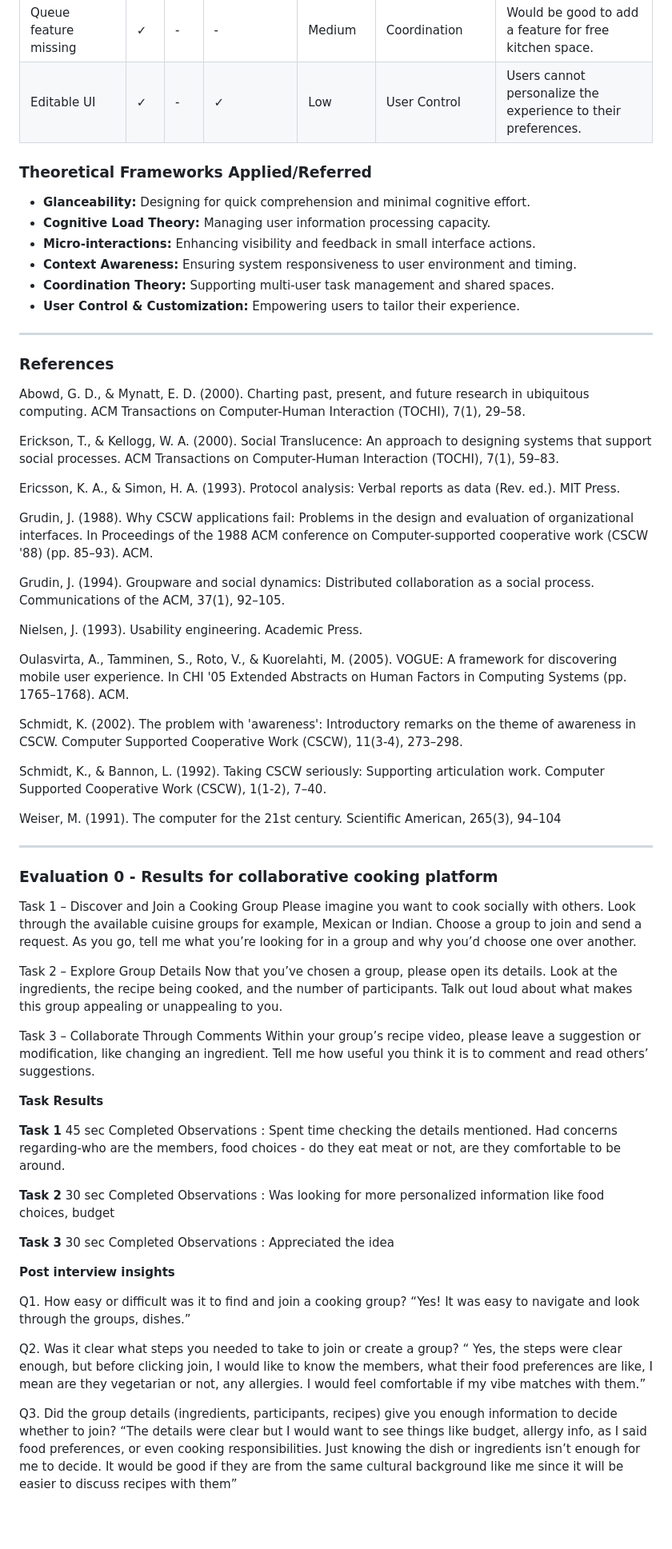
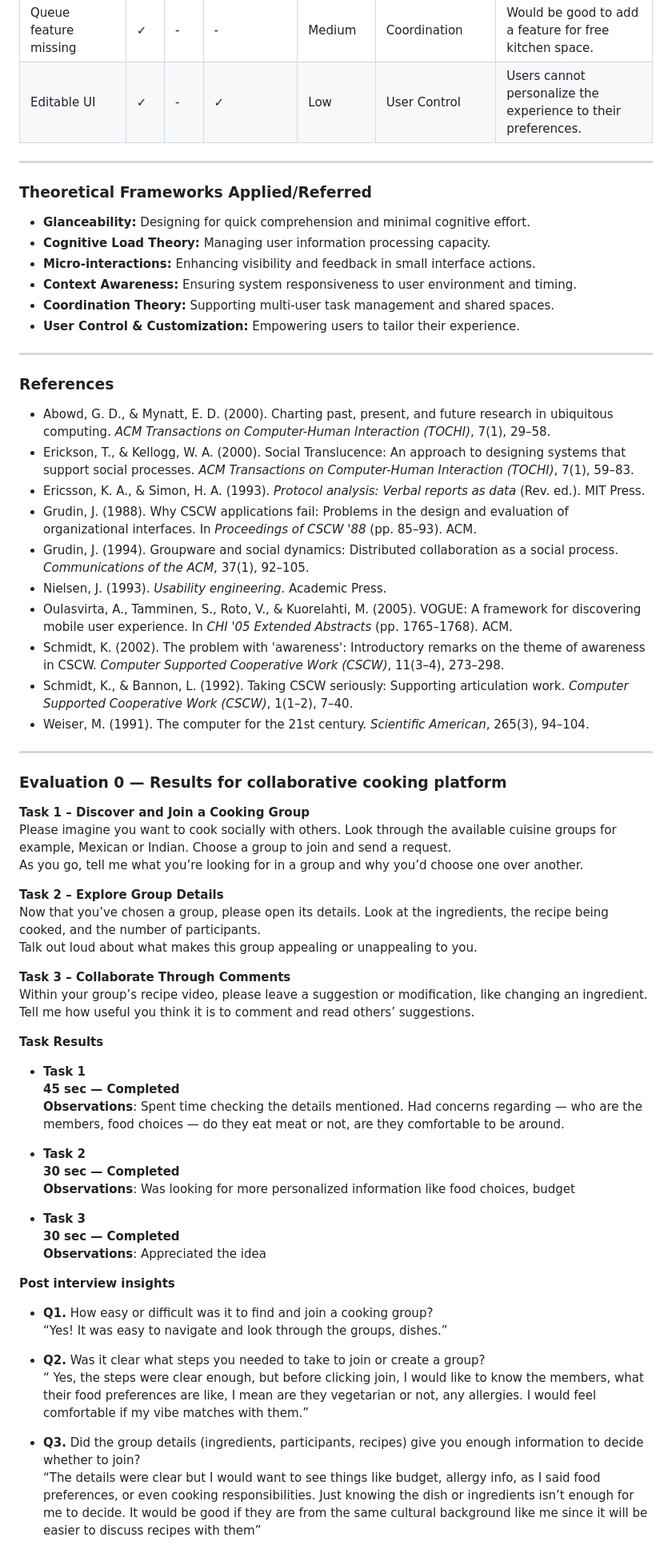
Before and after one commit to Team-HighFive-DECO3500/highfive, a Markdown page: docs/4. Evaluations.md, the part around one of its changes. Shown at 80% size. Rendered like a GitHub page; blank space fills up the shorter version.

```diff
--- a/docs/4. Evaluations.md
+++ b/docs/4. Evaluations.md
@@ -443,11 +308,9 @@ For the tradeshow, we created a tangible prototype to demonstrate KitchenKat's c
 | Queue feature missing | ✓ | - | - | Medium | Coordination | Would be good to add a feature for free kitchen space. |
 | Editable UI | ✓ | - | ✓ | Low | User Control | Users cannot personalize the experience to their preferences. |
 
+---
 
-
-
-
-### Theoretical Frameworks Applied/Referred
+### **Theoretical Frameworks Applied/Referred**
 - **Glanceability:** Designing for quick comprehension and minimal cognitive effort.
 - **Cognitive Load Theory:** Managing user information processing capacity.
 - **Micro-interactions:** Enhancing visibility and feedback in small interface actions.
@@ -455,73 +318,58 @@ For the tradeshow, we created a tangible prototype to demonstrate KitchenKat's c
 - **Coordination Theory:** Supporting multi-user task management and shared spaces.
 - **User Control & Customization:** Empowering users to tailor their experience.
 
+---
 
----
-### References
-
-Abowd, G. D., & Mynatt, E. D. (2000). Charting past, present, and future research in ubiquitous computing. ACM Transactions on Computer-Human Interaction (TOCHI), 7(1), 29–58.
-
-Erickson, T., & Kellogg, W. A. (2000). Social Translucence: An approach to designing systems that support social processes. ACM Transactions on Computer-Human Interaction (TOCHI), 7(1), 59–83.
-
-Ericsson, K. A., & Simon, H. A. (1993). Protocol analysis: Verbal reports as data (Rev. ed.). MIT Press.
-
-Grudin, J. (1988). Why CSCW applications fail: Problems in the design and evaluation of organizational interfaces. In Proceedings of the 1988 ACM conference on Computer-supported cooperative work (CSCW '88) (pp. 85–93). ACM.
-
-Grudin, J. (1994). Groupware and social dynamics: Distributed collaboration as a social process. Communications of the ACM, 37(1), 92–105.
-
-Nielsen, J. (1993). Usability engineering. Academic Press.
-
-Oulasvirta, A., Tamminen, S., Roto, V., & Kuorelahti, M. (2005). VOGUE: A framework for discovering mobile user experience. In CHI '05 Extended Abstracts on Human Factors in Computing Systems (pp. 1765–1768). ACM.
-
-Schmidt, K. (2002). The problem with 'awareness': Introductory remarks on the theme of awareness in CSCW. Computer Supported Cooperative Work (CSCW), 11(3-4), 273–298.
-
-Schmidt, K., & Bannon, L. (1992). Taking CSCW seriously: Supporting articulation work. Computer Supported Cooperative Work (CSCW), 1(1-2), 7–40.
-
-Weiser, M. (1991). The computer for the 21st century. Scientific American, 265(3), 94–104
+### **References**
+- Abowd, G. D., & Mynatt, E. D. (2000). Charting past, present, and future research in ubiquitous computing. *ACM Transactions on Computer-Human Interaction (TOCHI)*, 7(1), 29–58.
+- Erickson, T., & Kellogg, W. A. (2000). Social Translucence: An approach to designing systems that support social processes. *ACM Transactions on Computer-Human Interaction (TOCHI)*, 7(1), 59–83.
+- Ericsson, K. A., & Simon, H. A. (1993). *Protocol analysis: Verbal reports as data* (Rev. ed.). MIT Press.
+- Grudin, J. (1988). Why CSCW applications fail: Problems in the design and evaluation of organizational interfaces. In *Proceedings of CSCW '88* (pp. 85–93). ACM.
+- Grudin, J. (1994). Groupware and social dynamics: Distributed collaboration as a social process. *Communications of the ACM*, 37(1), 92–105.
+- Nielsen, J. (1993). *Usability engineering*. Academic Press.
+- Oulasvirta, A., Tamminen, S., Roto, V., & Kuorelahti, M. (2005). VOGUE: A framework for discovering mobile user experience. In *CHI '05 Extended Abstracts* (pp. 1765–1768). ACM.
+- Schmidt, K. (2002). The problem with 'awareness': Introductory remarks on the theme of awareness in CSCW. *Computer Supported Cooperative Work (CSCW)*, 11(3–4), 273–298.
+- Schmidt, K., & Bannon, L. (1992). Taking CSCW seriously: Supporting articulation work. *Computer Supported Cooperative Work (CSCW)*, 1(1–2), 7–40.
+- Weiser, M. (1991). The computer for the 21st century. *Scientific American*, 265(3), 94–104.
 
 ---
 
+### **Evaluation 0 — Results for collaborative cooking platform**
 
-### Evaluation 0 - Results for collaborative cooking platform
-Task 1 – Discover and Join a Cooking Group
+**Task 1 – Discover and Join a Cooking Group**
 Please imagine you want to cook socially with others. Look through the available cuisine groups for example, Mexican or Indian. Choose a group to join and send a request.
 As you go, tell me what you’re looking for in a group and why you’d choose one over another.
 
-Task 2 – Explore Group Details
+**Task 2 – Explore Group Details**
 Now that you’ve chosen a group, please open its details. Look at the ingredients, the recipe being cooked, and the number of participants.
- Talk out loud about what makes this group appealing or unappealing to you.
+Talk out loud about what makes this group appealing or unappealing to you.
 
-Task 3 – Collaborate Through Comments
+**Task 3 – Collaborate Through Comments**
 Within your group’s recipe video, please leave a suggestion or modification, like changing an ingredient.
- Tell me how useful you think it is to comment and read others’ suggestions.
+Tell me how useful you think it is to comment and read others’ suggestions.
 
 **Task Results**
 
-**Task 1**
-45 sec
-Completed
-Observations : Spent time checking the details mentioned. Had concerns regarding-who are the members, food choices - do they eat meat or not, are they comfortable to be around.
+- **Task 1**
+  **45 sec — Completed**
+  **Observations**: Spent time checking the details mentioned. Had concerns regarding — who are the members, food choices — do they eat meat or not, are they comfortable to be around.
 
-**Task 2**
-30 sec
-Completed
-Observations : Was looking for more personalized information like food choices, budget
+- **Task 2**
+  **30 sec — Completed**
+  **Observations**: Was looking for more personalized information like food choices, budget
 
-**Task 3**
-30 sec
-Completed
-Observations : Appreciated the idea
-
-
+- **Task 3**
+  **30 sec — Completed**
+  **Observations**: Appreciated the idea
 
 **Post interview insights**
 
-Q1. How easy or difficult was it to find and join a cooking group?
-“Yes! It was easy to navigate and look through the groups, dishes.”
+- **Q1.** How easy or difficult was it to find and join a cooking group?
+  “Yes! It was easy to navigate and look through the groups, dishes.”
 
-Q2. Was it clear what steps you needed to take to join or create a group?
-“ Yes, the steps were clear enough, but before clicking join, I would  like to know the members, what their food preferences are like, I mean are they vegetarian or not, any allergies. I would feel comfortable if my vibe matches with them.”
+- **Q2.** Was it clear what steps you needed to take to join or create a group?
+  “ Yes, the steps were clear enough, but before clicking join, I would  like to know the members, what their food preferences are like, I mean are they vegetarian or not, any allergies. I would feel comfortable if my vibe matches with them.”
 
-Q3. Did the group details (ingredients, participants, recipes) give you enough information to decide whether to join?
- “The details were clear but I would want to see things like budget, allergy info, as I said food preferences, or even cooking responsibilities. Just knowing the dish or ingredients isn’t enough for me to decide. It would be good if they are from the same cultural background like me since it will be easier to discuss recipes with them”
+- **Q3.** Did the group details (ingredients, participants, recipes) give you enough information to decide whether to join?
+  “The details were clear but I would want to see things like budget, allergy info, as I said food preferences, or even cooking responsibilities. Just knowing the dish or ingredients isn’t enough for me to decide. It would be good if they are from the same cultural background like me since it will be easier to discuss recipes with them”
 
```
Also changed, not shown: other parts of docs/4. Evaluations.md (+163 -298 lines).
